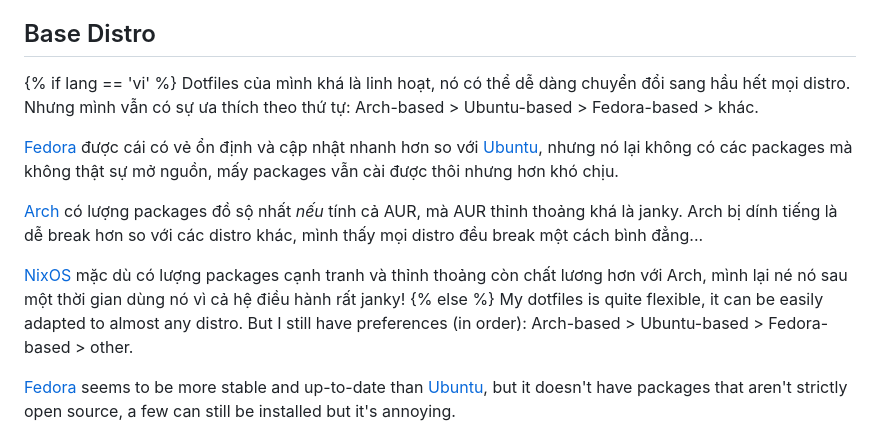
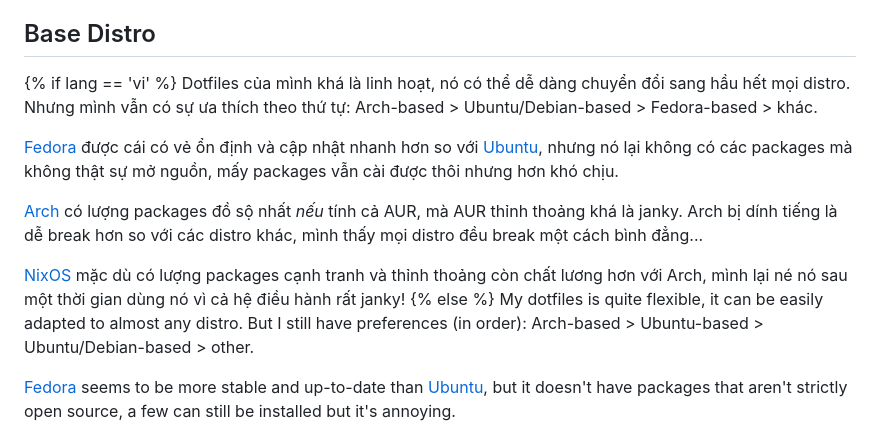
Before and after one commit to NNBnh/blog, a Markdown page: src/posts/13.md, the part around one of its changes. GitHub-like rendering.

```diff
--- a/src/posts/13.md
+++ b/src/posts/13.md
@@ -31,7 +32,7 @@ image: https://images.unsplash.com/photo-1593857362561-76566638cc3b
 ## Base Distro
 
 {% if lang == 'vi' %}
-  Dotfiles của mình khá là linh hoạt, nó có thể dễ dàng chuyển đổi sang hầu hết mọi distro. Nhưng mình vẫn có sự ưa thích theo thứ tự: Arch-based > Ubuntu-based > Fedora-based > khác.
+  Dotfiles của mình khá là linh hoạt, nó có thể dễ dàng chuyển đổi sang hầu hết mọi distro. Nhưng mình vẫn có sự ưa thích theo thứ tự: Arch-based > Ubuntu/Debian-based > Fedora-based > khác.
 
   [Fedora](https://fedoraproject.org) được cái có vẻ ổn định và cập nhật nhanh hơn so với [Ubuntu](https://ubuntu.com), nhưng nó lại không có các packages mà không thật sự mở nguồn, mấy packages vẫn cài được thôi nhưng hơn khó chịu.
 
@@ -39,7 +40,7 @@ image: https://images.unsplash.com/photo-1593857362561-76566638cc3b
 
   [NixOS](https://nixos.org) mặc dù có lượng packages cạnh tranh và thỉnh thoảng còn chất lương hơn với Arch, mình lại né nó sau một thời gian dùng nó vì cả hệ điều hành rất janky!
 {% else %}
-  My dotfiles is quite flexible, it can be easily adapted to almost any distro. But I still have preferences (in order): Arch-based > Ubuntu-based > Fedora-based > other.
+  My dotfiles is quite flexible, it can be easily adapted to almost any distro. But I still have preferences (in order): Arch-based > Ubuntu-based > Ubuntu/Debian-based > other.
 
   [Fedora](https://fedoraproject.org) seems to be more stable and up-to-date than [Ubuntu](https://ubuntu.com), but it doesn't have packages that aren't strictly open source, a few can still be installed but it's annoying.
 
```
Also changed, not shown: other parts of src/posts/13.md (+11 -26 lines), src/posts/16.md (added, +283 -0 lines).
